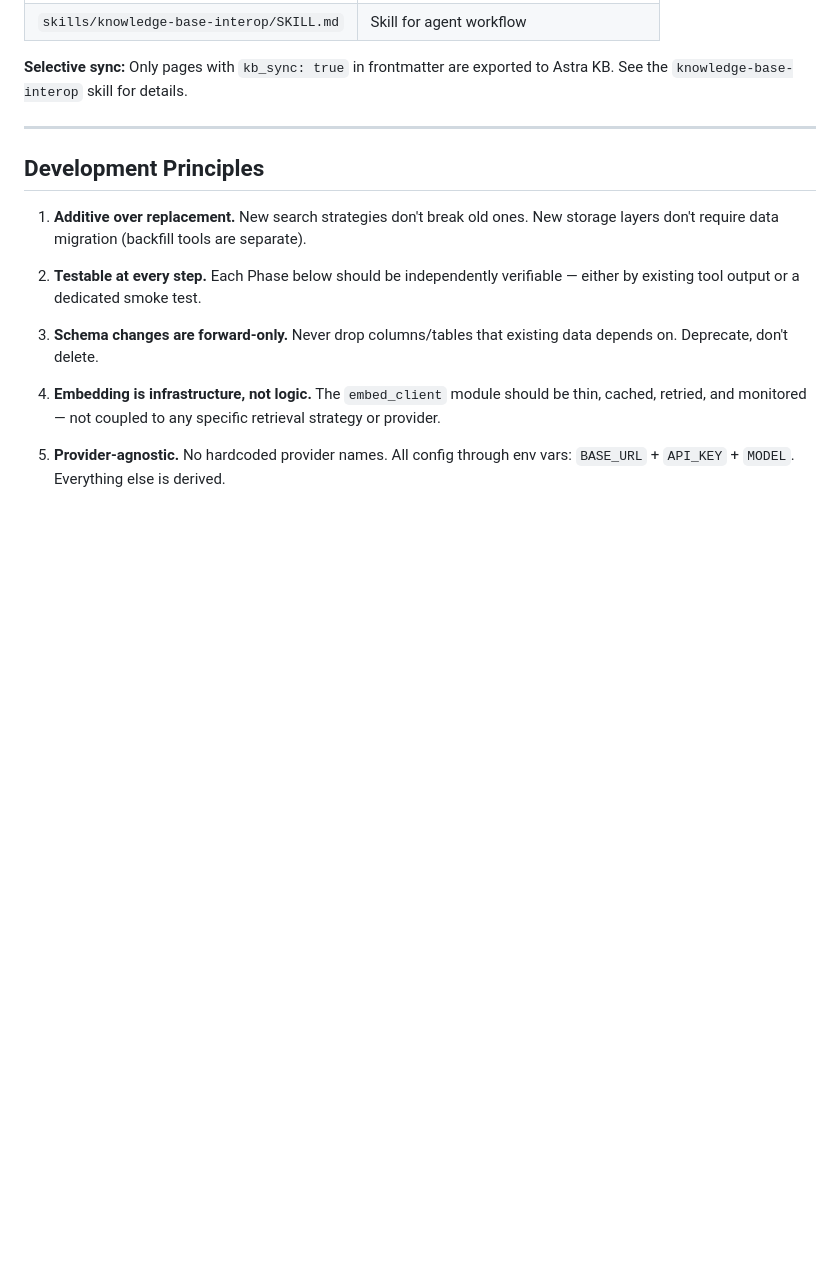
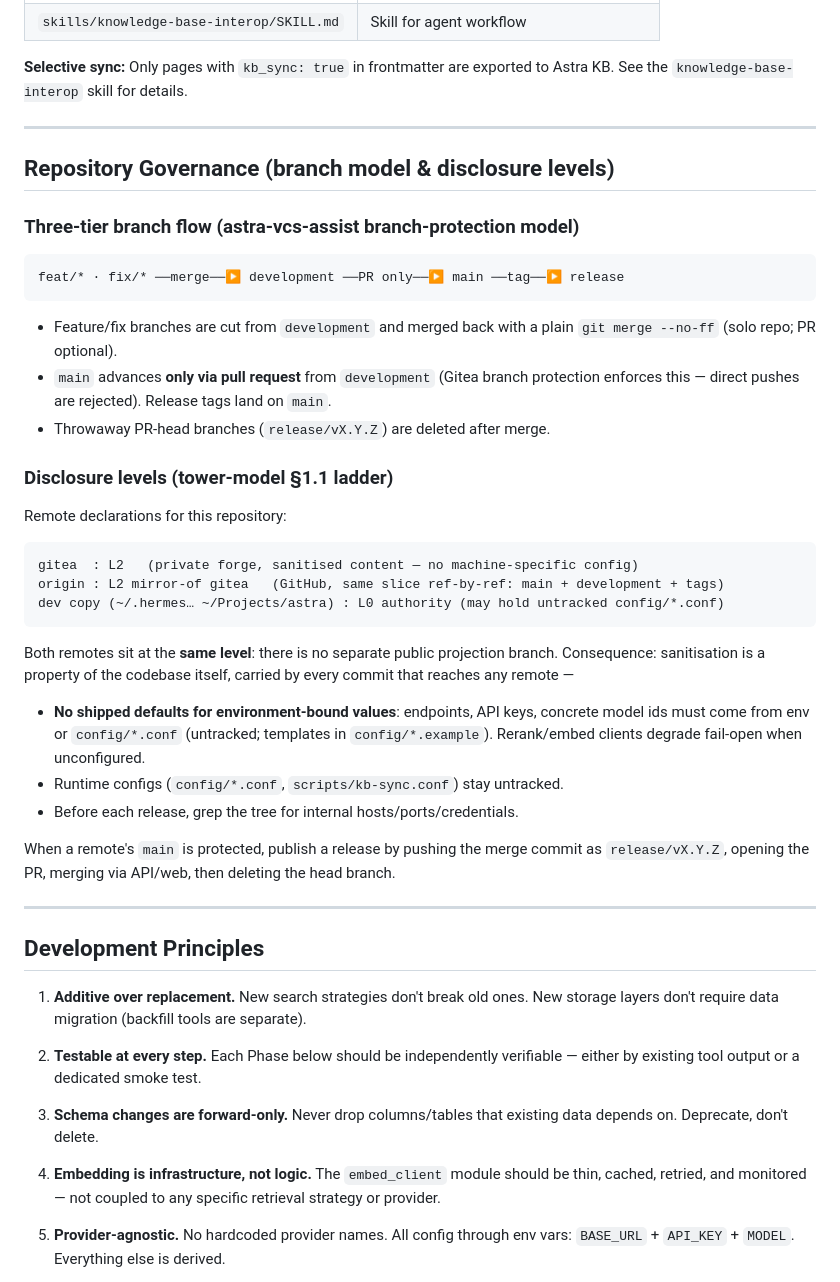
Before and after one commit to alrcatraz/astra-knowledge-base-mcp, a Markdown page: AGENTS.md, the part around the change. GitHub-like rendering; blank space fills up the shorter version.

Commit message:
docs(agents): codify branch flow and L2 disclosure governance
Three-tier model with plain merges into development and PR-only main;
remote declarations gitea:L2 / origin:L2 mirror-of gitea (no projection
branch — sanitisation is codebase hygiene, not a GitHub-only step); release
mechanics for protected-main via throwaway release/* PR heads.

````diff
--- a/AGENTS.md
+++ b/AGENTS.md
@@ -109,6 +109,48 @@ documented in the `knowledge-base-interop` skill.
 
 **Selective sync:** Only pages with `kb_sync: true` in frontmatter are
 exported to Astra KB. See the `knowledge-base-interop` skill for details.
+
+---
+
+## Repository Governance (branch model & disclosure levels)
+
+### Three-tier branch flow (astra-vcs-assist branch-protection model)
+
+```
+feat/* · fix/* ──merge──▶ development ──PR only──▶ main ──tag──▶ release
+```
+
+- Feature/fix branches are cut from `development` and merged back with a plain
+  `git merge --no-ff` (solo repo; PR optional).
+- `main` advances **only via pull request** from `development` (Gitea branch
+  protection enforces this — direct pushes are rejected). Release tags land on
+  `main`.
+- Throwaway PR-head branches (`release/vX.Y.Z`) are deleted after merge.
+
+### Disclosure levels (tower-model §1.1 ladder)
+
+Remote declarations for this repository:
+
+```
+gitea  : L2   (private forge, sanitised content — no machine-specific config)
+origin : L2 mirror-of gitea   (GitHub, same slice ref-by-ref: main + development + tags)
+dev copy (~/.hermes… ~/Projects/astra) : L0 authority (may hold untracked config/*.conf)
+```
+
+Both remotes sit at the **same level**: there is no separate public
+projection branch. Consequence: sanitisation is a property of the codebase
+itself, carried by every commit that reaches any remote —
+
+- **No shipped defaults for environment-bound values**: endpoints, API keys,
+  concrete model ids must come from env or `config/*.conf` (untracked;
+  templates in `config/*.example`). Rerank/embed clients degrade fail-open
+  when unconfigured.
+- Runtime configs (`config/*.conf`, `scripts/kb-sync.conf`) stay untracked.
+- Before each release, grep the tree for internal hosts/ports/credentials.
+
+When a remote's `main` is protected, publish a release by pushing the merge
+commit as `release/vX.Y.Z`, opening the PR, merging via API/web, then deleting
+the head branch.
 
 ---
 
````
